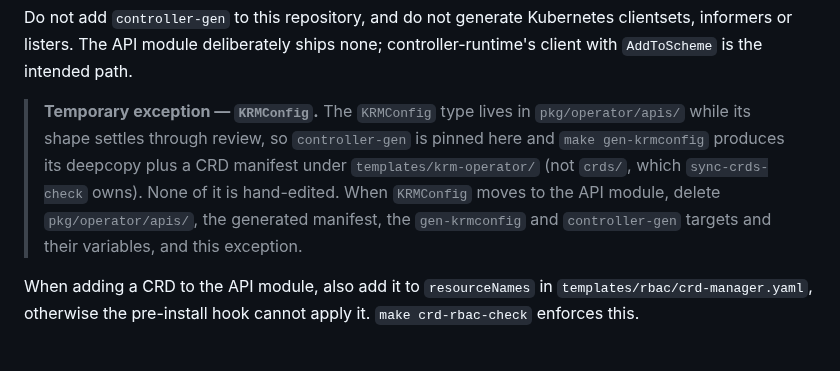
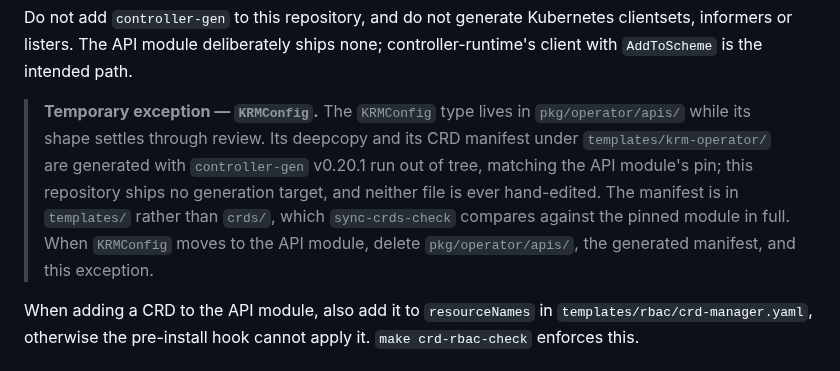
Before and after one commit to kai-scheduler/kai-resource-management, a Markdown page: AGENTS.md, the part around the change. Rendered like a GitHub page.

Commit message:
docs: describe KRMConfig generation as an out-of-tree step
The generation target is not merged, so the exception can no longer point at
a make target that main does not have. Say instead that the deepcopy and the
CRD manifest are produced by controller-gen run out of tree, pinned to the
same version the API module uses, and that neither is hand-edited.

Co-Authored-By: Claude Opus 5 (1M context) <noreply@anthropic.com>
Signed-off-by: Natasha Romm <nromm@nvidia.com>

```diff
--- a/AGENTS.md
+++ b/AGENTS.md
@@ -204,12 +204,13 @@ clientsets, informers or listers. The API module deliberately ships none;
 controller-runtime's client with `AddToScheme` is the intended path.
 
 > **Temporary exception — `KRMConfig`.** The `KRMConfig` type lives in
-> `pkg/operator/apis/` while its shape settles through review, so `controller-gen`
-> is pinned here and `make gen-krmconfig` produces its deepcopy plus a CRD manifest
-> under `templates/krm-operator/` (not `crds/`, which `sync-crds-check` owns).
-> None of it is hand-edited. When `KRMConfig` moves to the API module, delete
-> `pkg/operator/apis/`, the generated manifest, the `gen-krmconfig` and
-> `controller-gen` targets and their variables, and this exception.
+> `pkg/operator/apis/` while its shape settles through review. Its deepcopy and
+> its CRD manifest under `templates/krm-operator/` are generated with
+> `controller-gen` v0.20.1 run out of tree, matching the API module's pin; this
+> repository ships no generation target, and neither file is ever hand-edited.
+> The manifest is in `templates/` rather than `crds/`, which `sync-crds-check`
+> compares against the pinned module in full. When `KRMConfig` moves to the API
+> module, delete `pkg/operator/apis/`, the generated manifest, and this exception.
 
 When adding a CRD to the API module, also add it to `resourceNames` in
 `templates/rbac/crd-manager.yaml`, otherwise the pre-install hook cannot apply
```
